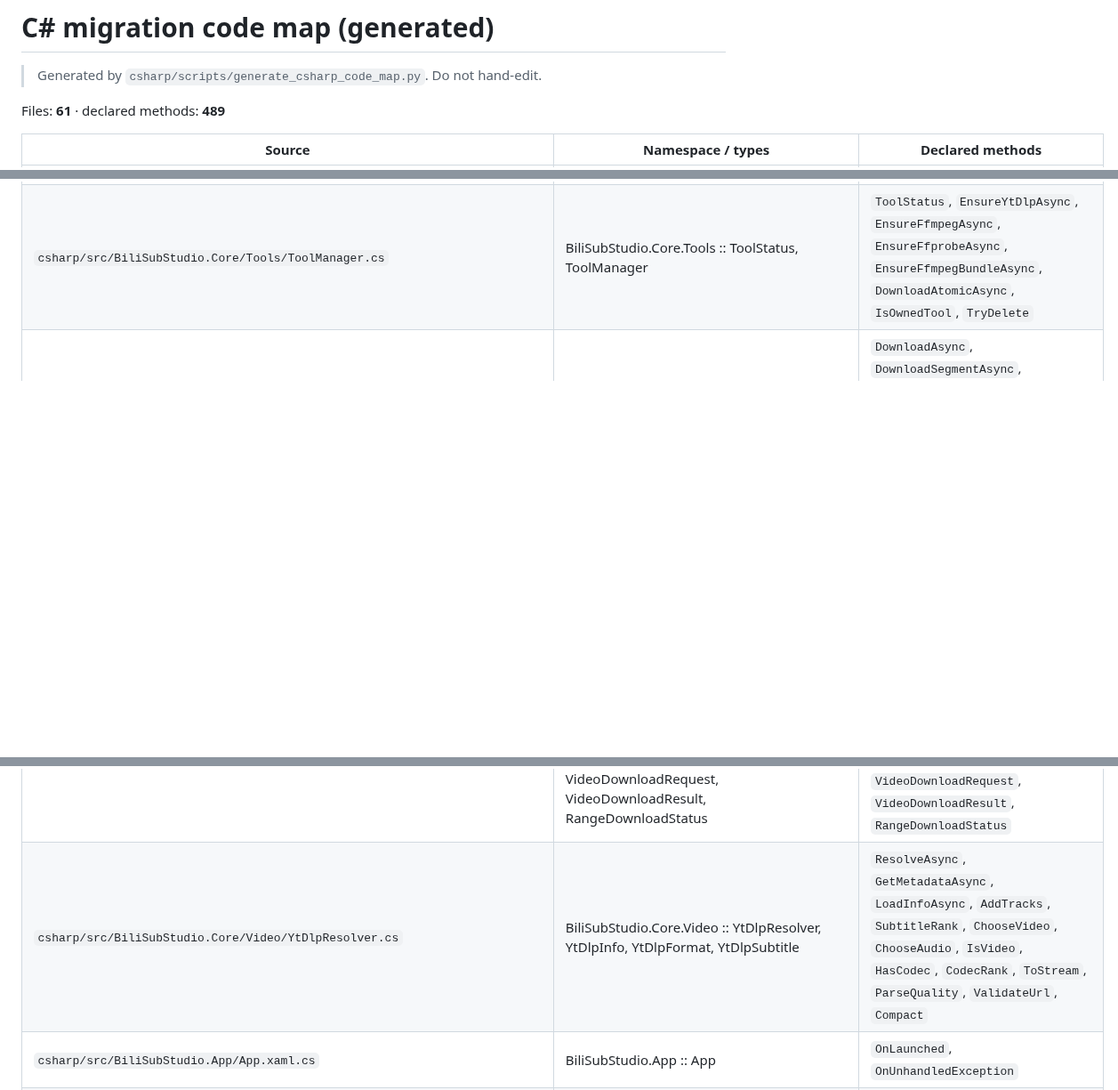
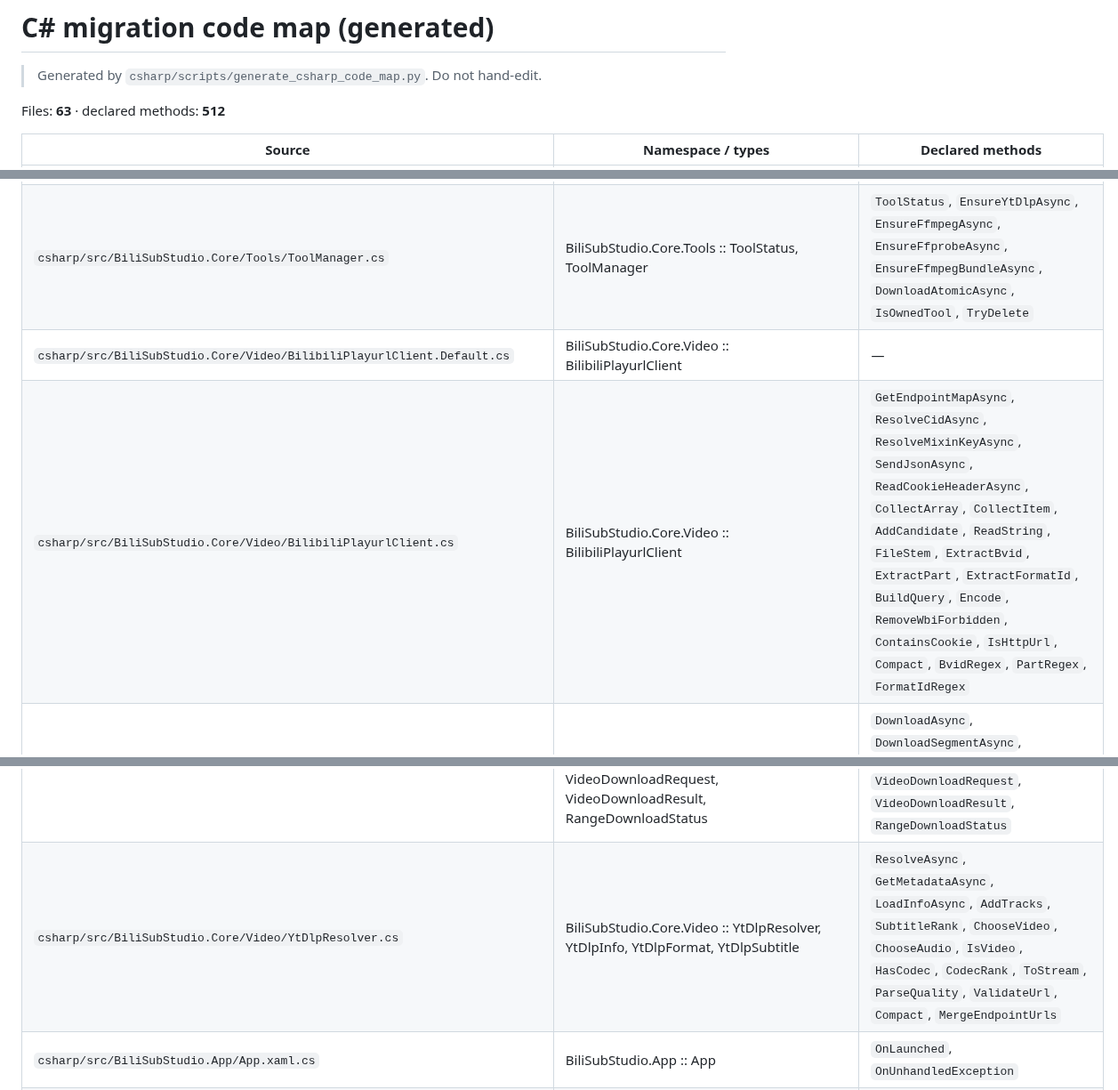
Before and after one commit to wan1778/BiliSub-Studio, a Markdown page: docs/migration/CSHARP_CODE_MAP.generated.md, 3 parts joined by grey strips. Shown at 89% size. Drawn GitHub-style; blank space fills up the shorter version.

Commit message:
docs: regenerate C# code map for CDN failover

```diff
--- a/docs/migration/CSHARP_CODE_MAP.generated.md
+++ b/docs/migration/CSHARP_CODE_MAP.generated.md
@@ -2,7 +2,7 @@
 
 > Generated by `csharp/scripts/generate_csharp_code_map.py`. Do not hand-edit.
 
-Files: **61** · declared methods: **489**
+Files: **63** · declared methods: **512**
 
 | Source | Namespace / types | Declared methods |
 |---|---|---|
@@ -44,10 +44,12 @@ Files: **61** · declared methods: **489**
 | `csharp/src/BiliSubStudio.Core/Processes/WindowsProcessContainment.cs` | BiliSubStudio.Core.Processes :: WindowsProcessContainment, JOBOBJECT_BASIC_LIMIT_INFORMATION, IO_COUNTERS, JOBOBJECT_EXTENDED_LIMIT_INFORMATION | `Dispose`, `CreateJobObjectW`, `SetInformationJobObject`, `AssignProcessToJobObject`, `CloseHandle` |
 | `csharp/src/BiliSubStudio.Core/Subtitle/SubtitleService.cs` | BiliSubStudio.Core.Subtitle :: SubtitleRequest, SubtitleCue, SubtitleResult, SubtitleService | `SubtitleRequest`, `SubtitleCue`, `SubtitleResult`, `RunAsync`, `ParseCues`, `ParseTimedText`, `TryParseTimestamp`, `RenderSrt`, `FetchAsync`, `Normalize`, `RenderText`, `CleanText`, `FormatSrtTime`, `WriteAtomicAsync` |
 | `csharp/src/BiliSubStudio.Core/Tools/ToolManager.cs` | BiliSubStudio.Core.Tools :: ToolStatus, ToolManager | `ToolStatus`, `EnsureYtDlpAsync`, `EnsureFfmpegAsync`, `EnsureFfprobeAsync`, `EnsureFfmpegBundleAsync`, `DownloadAtomicAsync`, `IsOwnedTool`, `TryDelete` |
+| `csharp/src/BiliSubStudio.Core/Video/BilibiliPlayurlClient.Default.cs` | BiliSubStudio.Core.Video :: BilibiliPlayurlClient | — |
+| `csharp/src/BiliSubStudio.Core/Video/BilibiliPlayurlClient.cs` | BiliSubStudio.Core.Video :: BilibiliPlayurlClient | `GetEndpointMapAsync`, `ResolveCidAsync`, `ResolveMixinKeyAsync`, `SendJsonAsync`, `ReadCookieHeaderAsync`, `CollectArray`, `CollectItem`, `AddCandidate`, `ReadString`, `FileStem`, `ExtractBvid`, `ExtractPart`, `ExtractFormatId`, `BuildQuery`, `Encode`, `RemoveWbiForbidden`, `ContainsCookie`, `IsHttpUrl`, `Compact`, `BvidRegex`, `PartRegex`, `FormatIdRegex` |
 | `csharp/src/BiliSubStudio.Core/Video/RangeDownloader.cs` | BiliSubStudio.Core.Video :: RangeNotSupportedException, RangeDownloader, Segment, ResumeManifest | `DownloadAsync`, `DownloadSegmentAsync`, `CreateRequest`, `BuildSegments`, `LoadCompletedAsync`, `SaveManifestAsync`, `AssembleAsync`, `PartialLength`, `SegmentPath`, `DeleteFiles`, `TryDelete`, `Segment`, `ResumeManifest` |
 | `csharp/src/BiliSubStudio.Core/Video/VideoDownloadService.cs` | BiliSubStudio.Core.Video :: VideoDownloadService | `SpeedConnections`, `TransferConnections`, `RunAsync`, `FallbackAsync`, `ResumeKey`, `AggregateTransport`, `FormatSpeed`, `CleanupFallbackTemporary`, `TryDelete` |
 | `csharp/src/BiliSubStudio.Core/Video/VideoModels.cs` | BiliSubStudio.Core.Video :: StreamKind, ResolvedStream, StreamSelection, SubtitleTrack, VideoMetadata, VideoResolveRequest, VideoDownloadRequest, VideoDownloadResult, RangeDownloadStatus | `ResolvedStream`, `StreamSelection`, `SubtitleTrack`, `VideoMetadata`, `VideoResolveRequest`, `VideoDownloadRequest`, `VideoDownloadResult`, `RangeDownloadStatus` |
-| `csharp/src/BiliSubStudio.Core/Video/YtDlpResolver.cs` | BiliSubStudio.Core.Video :: YtDlpResolver, YtDlpInfo, YtDlpFormat, YtDlpSubtitle | `ResolveAsync`, `GetMetadataAsync`, `LoadInfoAsync`, `AddTracks`, `SubtitleRank`, `ChooseVideo`, `ChooseAudio`, `IsVideo`, `HasCodec`, `CodecRank`, `ToStream`, `ParseQuality`, `ValidateUrl`, `Compact` |
+| `csharp/src/BiliSubStudio.Core/Video/YtDlpResolver.cs` | BiliSubStudio.Core.Video :: YtDlpResolver, YtDlpInfo, YtDlpFormat, YtDlpSubtitle | `ResolveAsync`, `GetMetadataAsync`, `LoadInfoAsync`, `AddTracks`, `SubtitleRank`, `ChooseVideo`, `ChooseAudio`, `IsVideo`, `HasCodec`, `CodecRank`, `ToStream`, `ParseQuality`, `ValidateUrl`, `Compact`, `MergeEndpointUrls` |
 | `csharp/src/BiliSubStudio.App/App.xaml.cs` | BiliSubStudio.App :: App | `OnLaunched`, `OnUnhandledException` |
 | `csharp/src/BiliSubStudio.App/MainWindow.xaml.cs` | BiliSubStudio.App :: MainWindow | `RunLayoutSmokeAsync`, `OnLoaded`, `CheckForUpdatesOnLaunchAsync`, `Navigation_SelectionChanged`, `ApplyTheme`, `OnGlobalLogEntry`, `GlobalLogToggle_Click`, `CollapseLog_Click`, `ClearLogView_Click`, `OpenLogFile_Click`, `ShowGlobalLog`, `ResizeInitialWindow`, `OnAppWindowClosing`, `OnClosed` |
 | `csharp/src/BiliSubStudio.App/Pages/AccountPage.xaml.cs` | BiliSubStudio.App.Pages :: AccountPage | `RefreshStatusAsync`, `Qr_Click`, `RenderQr`, `Validate_Click`, `Delete_Click`, `SaveCookie_Click`, `CookieBox_PasswordChanged`, `SetBusy` |
```
